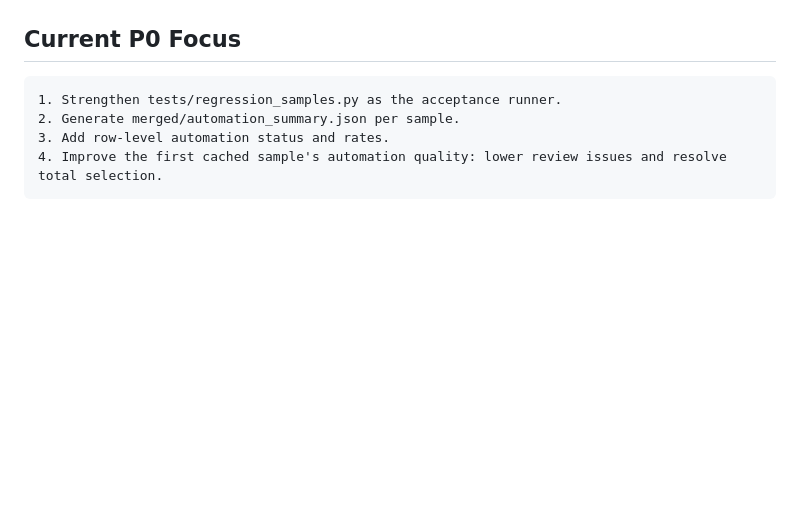
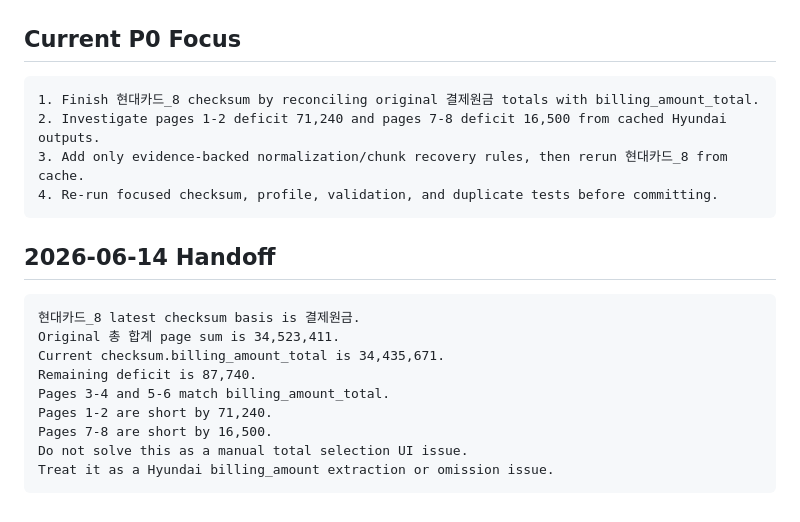
Before and after one commit to BN8624/vocr, a Markdown page: STATUS.md, the part around the change. Drawn GitHub-style; blank space fills up the shorter version.

Commit message:
현대카드8 인수인계 문서 정리

````diff
--- a/STATUS.md
+++ b/STATUS.md
@@ -34,8 +34,22 @@ NEEDS_VERIFICATION
 ## Current P0 Focus
 
 ```text
-1. Strengthen tests/regression_samples.py as the acceptance runner.
-2. Generate merged/automation_summary.json per sample.
-3. Add row-level automation status and rates.
-4. Improve the first cached sample's automation quality: lower review issues and resolve total selection.
+1. Finish 현대카드_8 checksum by reconciling original 결제원금 totals with billing_amount_total.
+2. Investigate pages 1-2 deficit 71,240 and pages 7-8 deficit 16,500 from cached Hyundai outputs.
+3. Add only evidence-backed normalization/chunk recovery rules, then rerun 현대카드_8 from cache.
+4. Re-run focused checksum, profile, validation, and duplicate tests before committing.
 ```
+
+## 2026-06-14 Handoff
+
+```text
+현대카드_8 latest checksum basis is 결제원금.
+Original 총 합계 page sum is 34,523,411.
+Current checksum.billing_amount_total is 34,435,671.
+Remaining deficit is 87,740.
+Pages 3-4 and 5-6 match billing_amount_total.
+Pages 1-2 are short by 71,240.
+Pages 7-8 are short by 16,500.
+Do not solve this as a manual total selection UI issue.
+Treat it as a Hyundai billing_amount extraction or omission issue.
+```
````
Also changed, not shown: checklist.md (+10 -0 lines), context-notes.md (+23 -0 lines).
